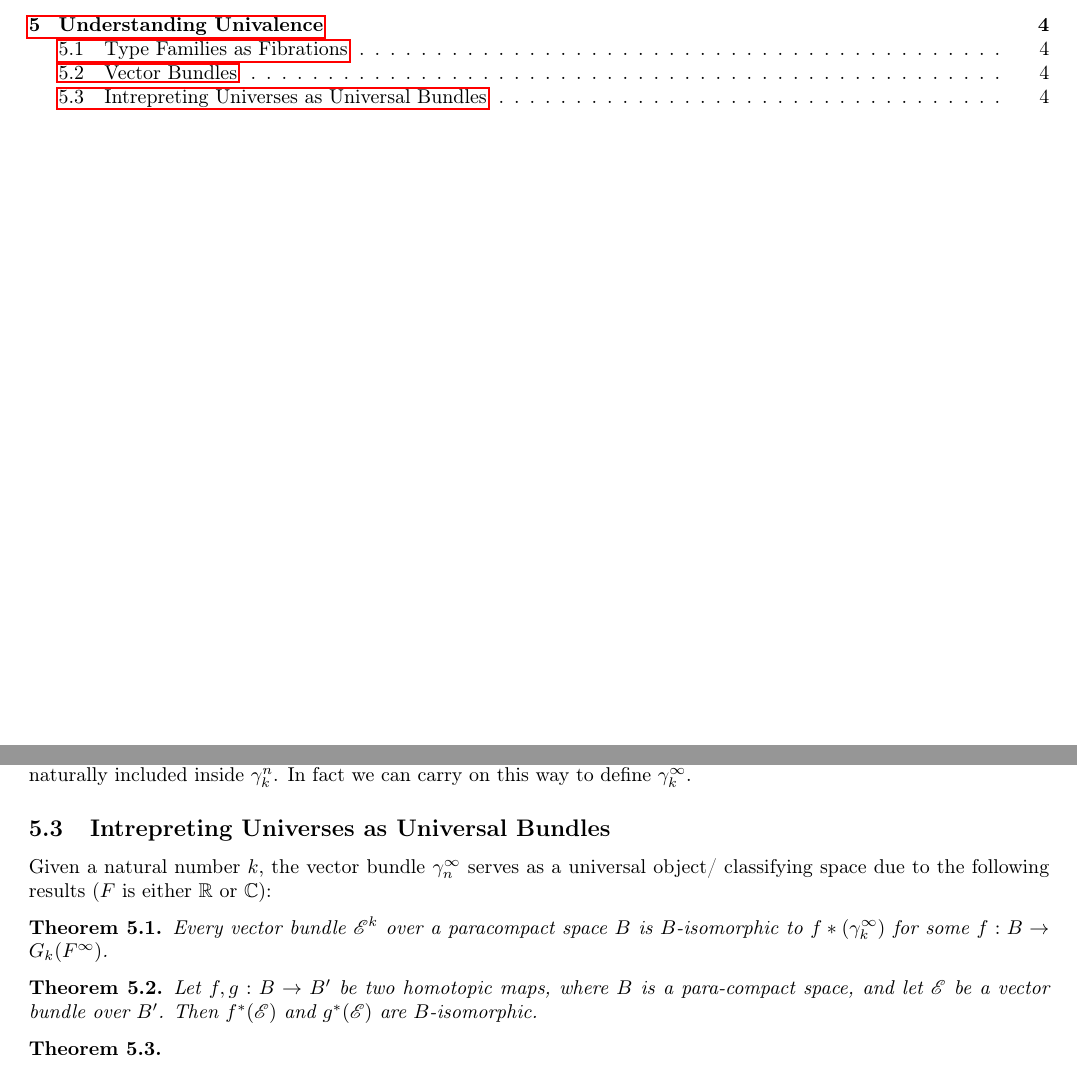
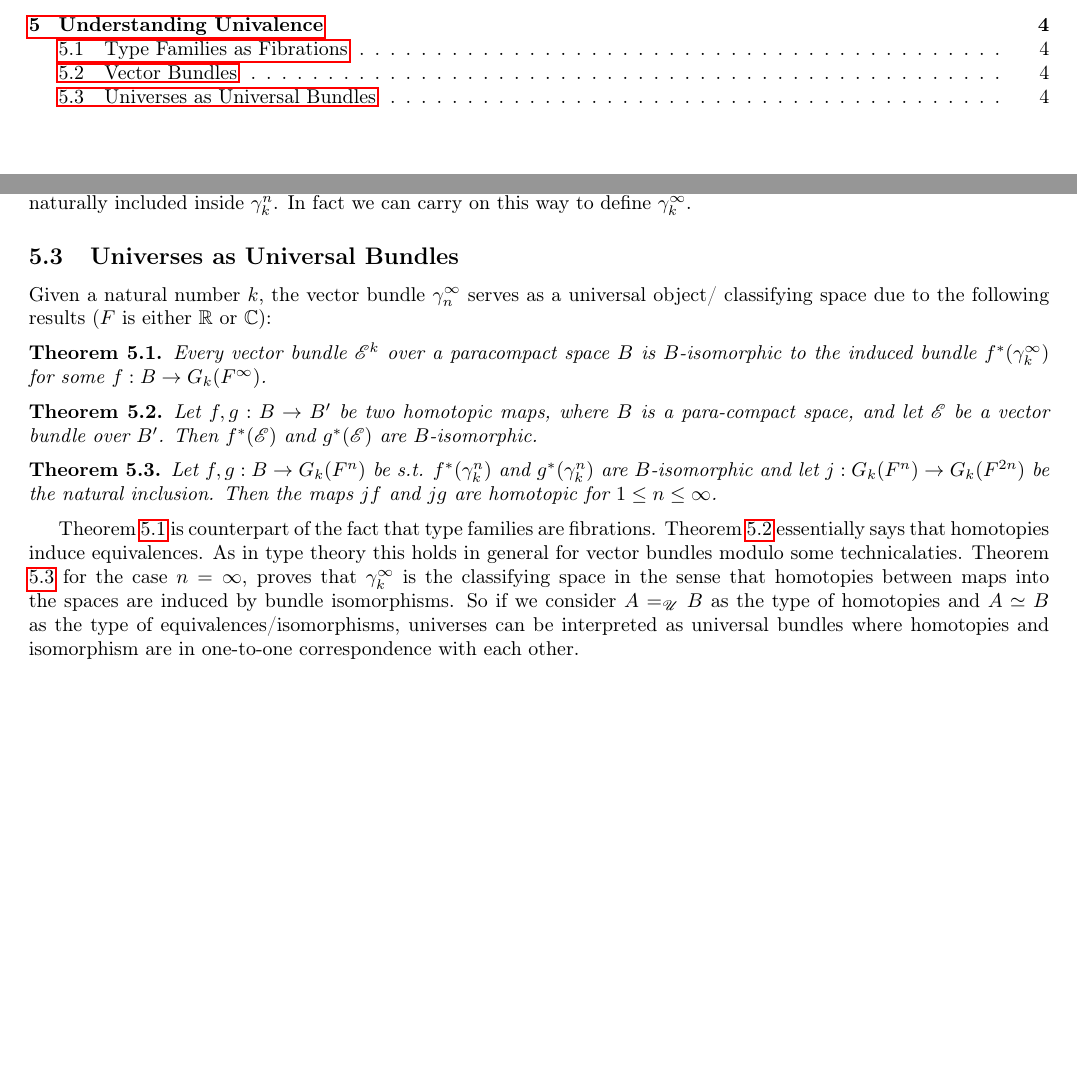
Before and after one commit to anotherArka/Girard-and-Burali-Forti, a LaTeX document (Final_year_report.tex): two parts of pages 1 and 5 of 5 before the commit and two parts of pages 1 and 5 of 6 after it, joined at a grey line, cut so that both start at the same text, the shorter picture padded with empty space. Compiled offline with pdfLaTeX.

Commit message:
Done writing univalence. Several revisions needed.

```diff
--- a/Final_year_report.tex
+++ b/Final_year_report.tex
@@ -302,25 +302,38 @@ subbundle of $(G_k(\mathbb{R}^n) \times \mathbb{R}_n,p,G_k(\mathbb{R}^n))$ with
 space consisting of pairs $(V,x)$ with $x\in V$. $\gamma^n_k$ can be naturally included
 inside $\gamma^n_k$. In fact we can carry on this way to define $\gamma^{\infty}_k$.
 
-\subsection{Intrepreting Universes as Universal Bundles}
+\subsection{Universes as Universal Bundles}
 
 Given a natural number $k$, the vector bundle $\gamma^{\infty }_n$ serves as a universal object/
 classifying space due to the following results ($F$ is either $\mathbb{R}$ or $\mathbb{C}$):
 
-\begin{theorem}
+\begin{theorem}\label{T:Ind}
 Every vector bundle $\mathscr{E}^k$ over a paracompact space $B$ is $B$-isomorphic
-to $f*(\gamma^{\infty}_k)$ for some $f : B \to G_k (F^{ \infty })$.
+to the induced bundle $f^*(\gamma^{\infty}_k)$ for some ${f : B \to G_k (F^{ \infty })}$.
 \end{theorem}
 
-\begin{theorem}
+\begin{theorem}\label{T:Hom to Eq}
 Let $f, g: B \to B'$ be two homotopic maps, where $B$ is a para-compact space,
 and let $\mathscr{E}$ be a vector bundle over $B'$. Then $f^*(\mathscr{E})$ and
 $g^*(\mathscr{E})$ are $B$-isomorphic.
 \end{theorem}
 
-\begin{theorem}
+\begin{theorem}\label{T:Eq to Hom}
+Let $f, g: B \to G_k(F^n)$ be s.t. $f^*(\gamma_k^n)$ and $g^*(\gamma_k^n)$
+are $B$-isomorphic and let ${ j: G_k(F^n) \to G_k(F^{2n}) }$ be the natural inclusion. Then the
+maps $jf$ and $jg$ are homotopic for $1 \leq n \leq \infty$.
+\end{theorem}
 
-\end{theorem}
+Theorem \ref{T:Ind} is counterpart of the fact that type families are fibrations. Theorem
+\ref{T:Hom to Eq} essentially says that homotopies induce equivalences. As in type theory
+this holds in general for vector bundles modulo some technicalaties. Theorem \ref{T:Eq to Hom}
+for the case $n = \infty$, proves that $\gamma^{\infty}_k$ is the classifying space in the
+sense that homotopies between maps into the spaces are induced by bundle isomorphisms.
+So if we consider $A =_{\U} B$ as the type of homotopies and $A \simeq B$ as the type of
+equivalences/isomorphisms, universes can be interpreted as universal bundles where homotopies
+and isomorphism are in one-to-one correspondence with each other.
+
+
 
 \begin{thebibliography}{99}
 
```
